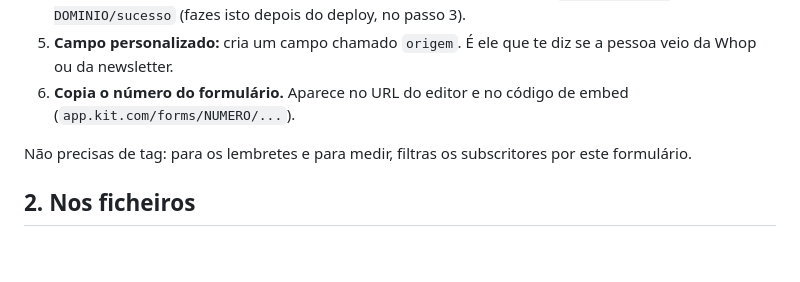
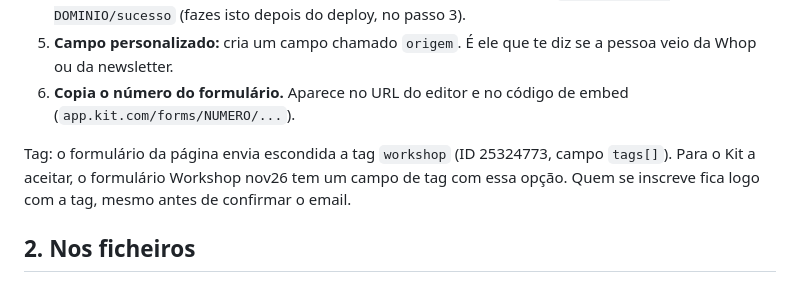
Before and after one commit to Goncalo-malheiro/workshop-analista, a Markdown page: README.md, the part around the change. GitHub-like rendering; blank space fills up the shorter version.

Commit message:
README: tag workshop no formulário
Co-Authored-By: Claude Opus 5.5 <noreply@anthropic.com>
Claude-Session: https://claude.ai/code/session_01MD9TQ9wa9rBdytYEgyuH4S

```diff
--- a/README.md
+++ b/README.md
@@ -30,7 +30,7 @@ Os nomes dos menus podem variar ligeiramente.
 5. **Campo personalizado:** cria um campo chamado `origem`. É ele que te diz se a pessoa veio da Whop ou da newsletter.
 6. **Copia o número do formulário.** Aparece no URL do editor e no código de embed (`app.kit.com/forms/NUMERO/...`).
 
-Não precisas de tag: para os lembretes e para medir, filtras os subscritores por este formulário.
+Tag: o formulário da página envia escondida a tag `workshop` (ID 25324773, campo `tags[]`). Para o Kit a aceitar, o formulário Workshop nov26 tem um campo de tag com essa opção. Quem se inscreve fica logo com a tag, mesmo antes de confirmar o email.
 
 ## 2. Nos ficheiros
 
```
